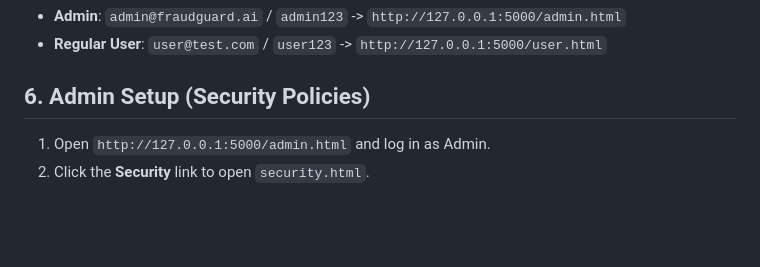
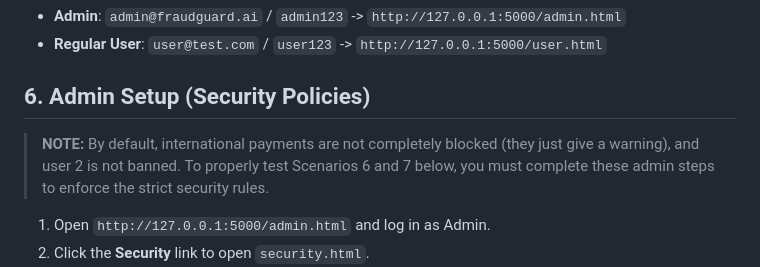
Before and after one commit to techie-suhaib/Fraud-detection-using-ML, a Markdown page: README.md, the part around the change. Rendered like a GitHub page; blank space fills up the shorter version.

Commit message:
Add clarification note for Admin Setup (Section 6)

```diff
--- a/README.md
+++ b/README.md
@@ -93,6 +93,8 @@ The server will start on `http://127.0.0.1:5000`.
 * **Regular User**: `user@test.com` / `user123` -> `http://127.0.0.1:5000/user.html`
 
 ## 6. Admin Setup (Security Policies)
+> **NOTE:** By default, international payments are not completely blocked (they just give a warning), and user 2 is not banned. To properly test Scenarios 6 and 7 below, you must complete these admin steps to enforce the strict security rules.
+
 1. Open `http://127.0.0.1:5000/admin.html` and log in as Admin.
 2. Click the **Security** link to open `security.html`.
 3. Toggle **Block International Payments** ON.
```
